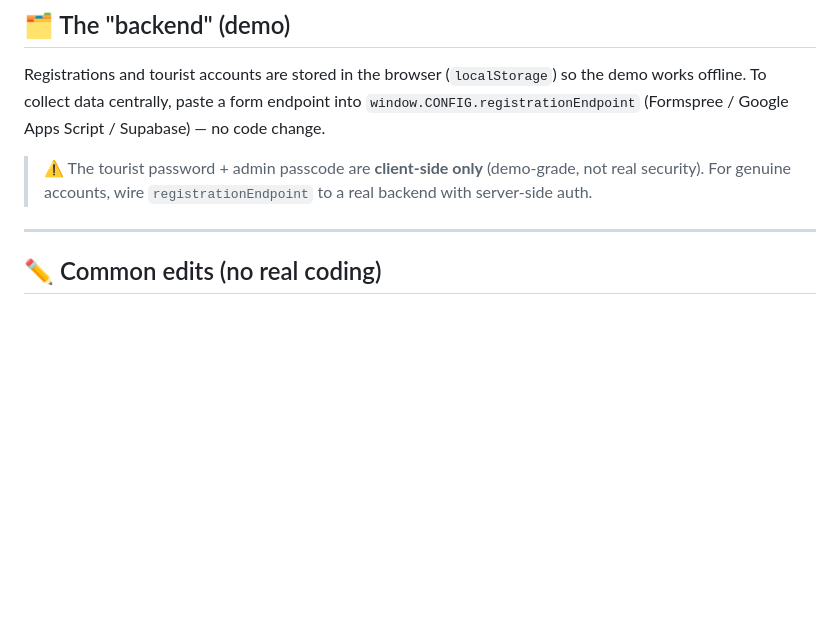
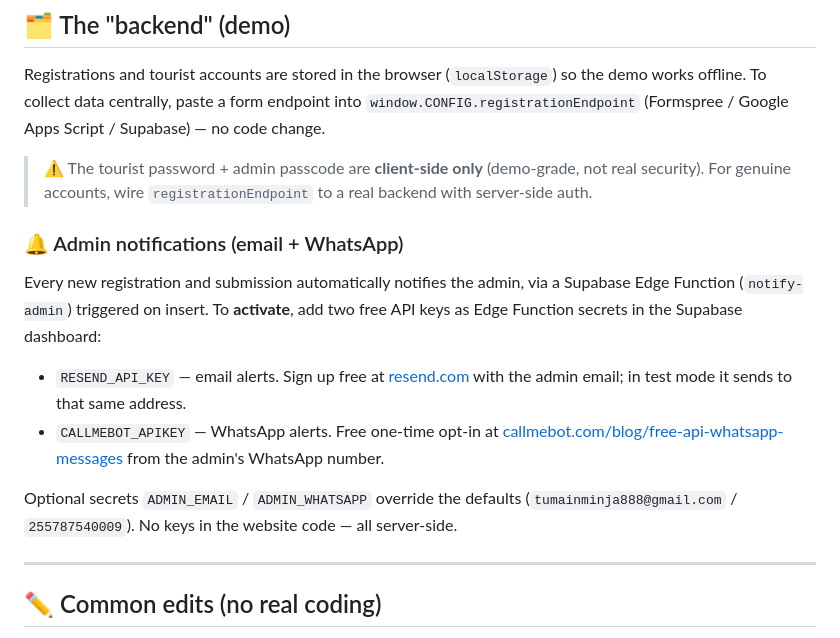
Before and after one commit to minja888/AFCON-platform-2027, a Markdown page: README.md, the part around the change. GitHub-like rendering; blank space fills up the shorter version.

Commit message:
Document admin email + WhatsApp notifications (Supabase edge function + triggers)
Co-Authored-By: Claude Opus 4.8 <noreply@anthropic.com>

```diff
--- a/README.md
+++ b/README.md
@@ -63,6 +63,18 @@ works offline. To collect data centrally, paste a form endpoint into
 > ⚠️ The tourist password + admin passcode are **client-side only** (demo-grade, not real security).
 > For genuine accounts, wire `registrationEndpoint` to a real backend with server-side auth.
 
+### 🔔 Admin notifications (email + WhatsApp)
+
+Every new registration and submission automatically notifies the admin, via a Supabase
+Edge Function (`notify-admin`) triggered on insert. To **activate**, add two free API keys as
+Edge Function secrets in the Supabase dashboard:
+
+- `RESEND_API_KEY` — email alerts. Sign up free at [resend.com](https://resend.com) with the admin email; in test mode it sends to that same address.
+- `CALLMEBOT_APIKEY` — WhatsApp alerts. Free one-time opt-in at [callmebot.com/blog/free-api-whatsapp-messages](https://www.callmebot.com/blog/free-api-whatsapp-messages/) from the admin's WhatsApp number.
+
+Optional secrets `ADMIN_EMAIL` / `ADMIN_WHATSAPP` override the defaults
+(`tumainminja888@gmail.com` / `255787540009`). No keys in the website code — all server-side.
+
 ---
 
 ## ✏️ Common edits (no real coding)
```
